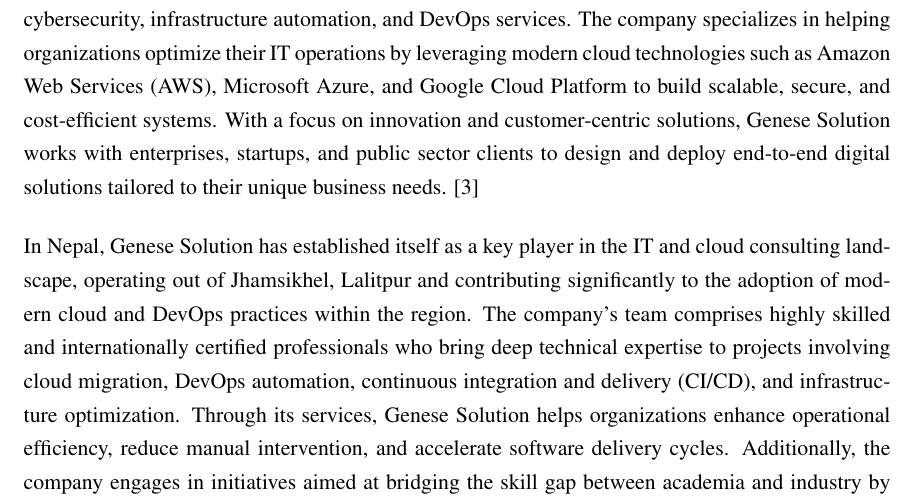
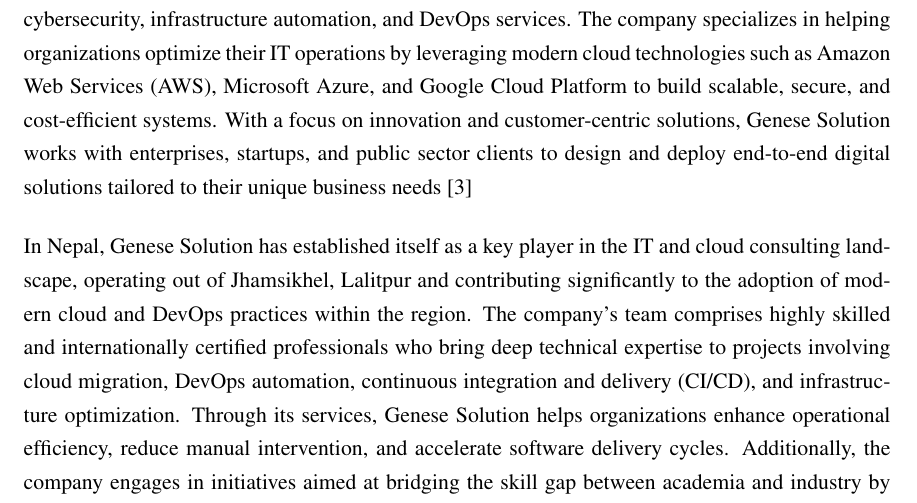
Before and after one commit to RohanKhanal14/internship_report, a LaTeX document (main.tex, which reads chapters/two.tex): part of page 18 of 44, cut so that both start at the same text. Compiled offline with pdfLaTeX.

Commit message:
push test on main changed : deleted . in line no 7 on two.tex

```diff
--- a/chapters/two.tex
+++ b/chapters/two.tex
@@ -4,7 +4,7 @@
 \setcounter{subsection}{0}
 
 \subsection{Introduction to Organization}
-Genese Solution Pvt. Ltd. is a multinational technology consulting and cloud services company with a strong presence in Nepal and several other countries across Europe and Asia. It operates as part of the larger Genese Solution group headquartered in the United Kingdom, offering a wide range of digital transformation solutions including cloud computing consultation, software development, cybersecurity, infrastructure automation, and DevOps services. The company specializes in helping organizations optimize their IT operations by leveraging modern cloud technologies such as Amazon Web Services (AWS), Microsoft Azure, and Google Cloud Platform to build scalable, secure, and cost-efficient systems. With a focus on innovation and customer-centric solutions, Genese Solution works with enterprises, startups, and public sector clients to design and deploy end-to-end digital solutions tailored to their unique business needs. \cite{genese_official_website}
+Genese Solution Pvt. Ltd. is a multinational technology consulting and cloud services company with a strong presence in Nepal and several other countries across Europe and Asia. It operates as part of the larger Genese Solution group headquartered in the United Kingdom, offering a wide range of digital transformation solutions including cloud computing consultation, software development, cybersecurity, infrastructure automation, and DevOps services. The company specializes in helping organizations optimize their IT operations by leveraging modern cloud technologies such as Amazon Web Services (AWS), Microsoft Azure, and Google Cloud Platform to build scalable, secure, and cost-efficient systems. With a focus on innovation and customer-centric solutions, Genese Solution works with enterprises, startups, and public sector clients to design and deploy end-to-end digital solutions tailored to their unique business needs \cite{genese_official_website}
 
 In Nepal, Genese Solution has established itself as a key player in the IT and cloud consulting landscape, operating out of Jhamsikhel, Lalitpur and contributing significantly to the adoption of modern cloud and DevOps practices within the region. The company’s team comprises highly skilled and internationally certified professionals who bring deep technical expertise to projects involving cloud migration, DevOps automation, continuous integration and delivery (CI/CD), and infrastructure optimization. Through its services, Genese Solution helps organizations enhance operational efficiency, reduce manual intervention, and accelerate software delivery cycles. Additionally, the company engages in initiatives aimed at bridging the skill gap between academia and industry by supporting cloud education and workforce development, further strengthening Nepal’s technology ecosystem. \cite{genese_official_website}
 \subsection{Organizational Hierarchy}
```
Also changed, not shown: main.pdf.
